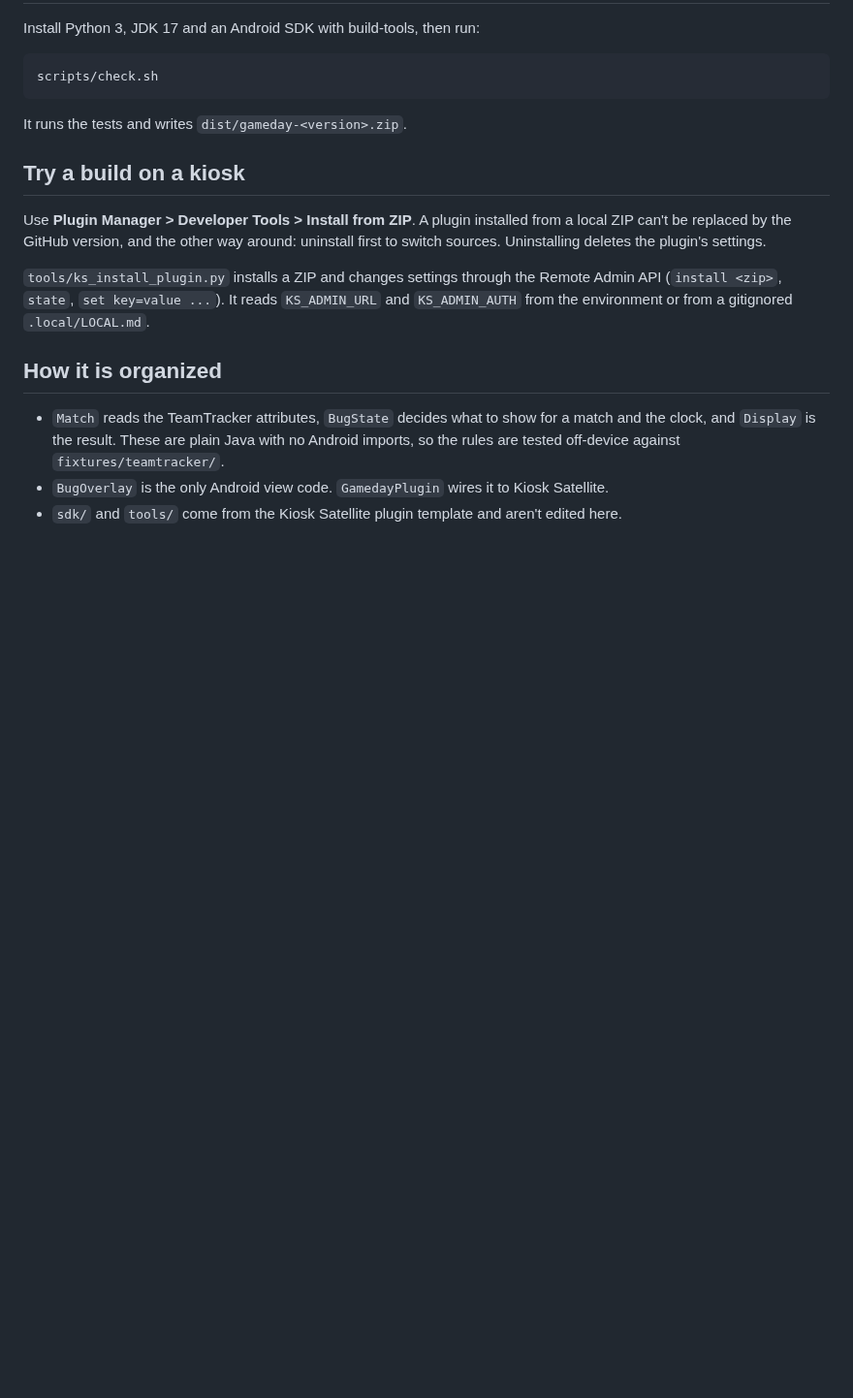
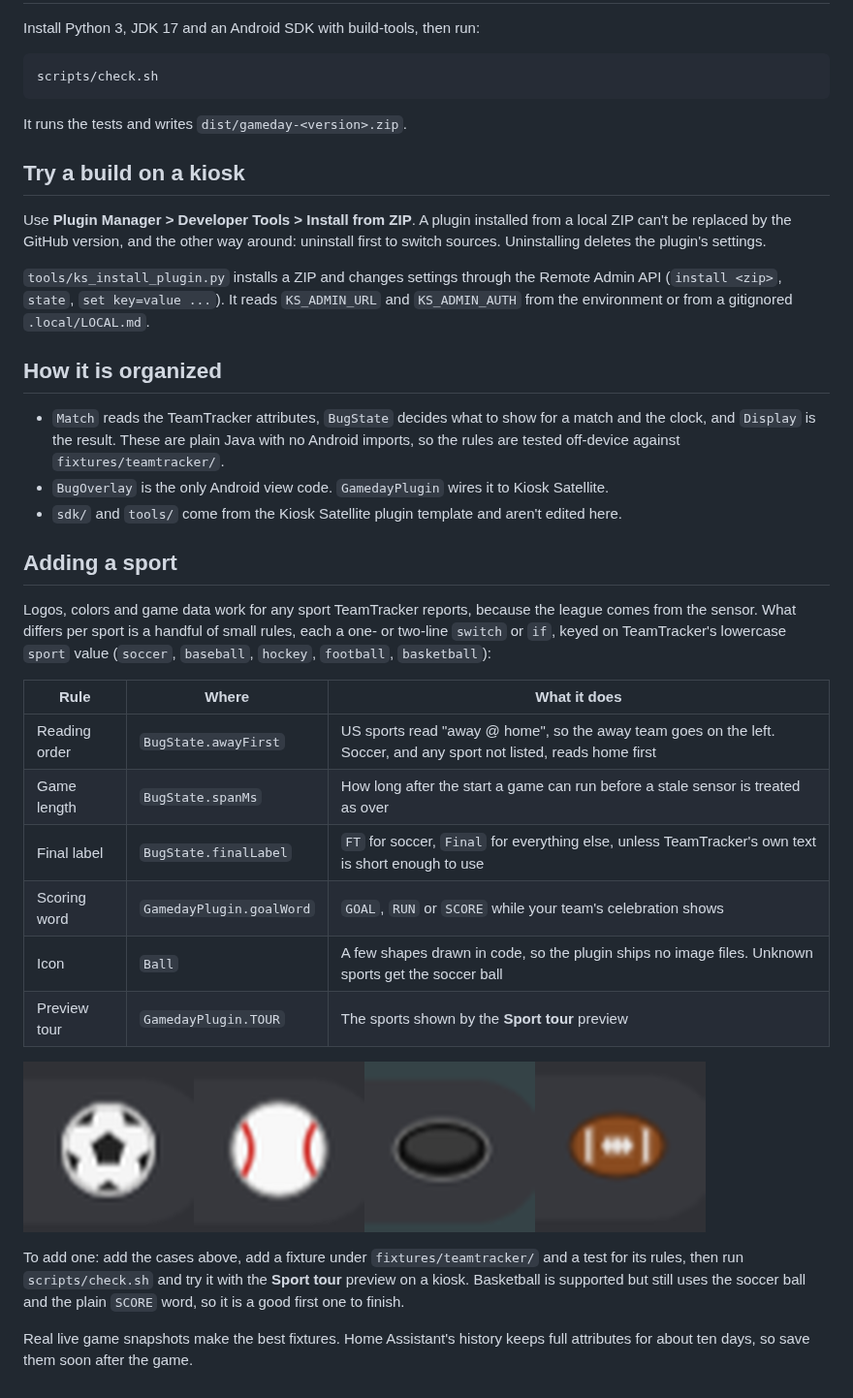
Before and after one commit to mpjanofsky/gameday-overlay, a Markdown page: docs/DEVELOPING.md, the part around the change. Shown at 97% size. Rendered like a GitHub page; pictures changed too: docs/sport-icons.png (added); blank space fills up the shorter version.

Commit message:
Docs: adding a sport
Co-Authored-By: Claude Sonnet 5.5 <noreply@anthropic.com>

```diff
--- a/docs/DEVELOPING.md
+++ b/docs/DEVELOPING.md
@@ -26,3 +26,27 @@ from a gitignored `.local/LOCAL.md`.
   `fixtures/teamtracker/`.
 - `BugOverlay` is the only Android view code. `GamedayPlugin` wires it to Kiosk Satellite.
 - `sdk/` and `tools/` come from the Kiosk Satellite plugin template and aren't edited here.
+
+## Adding a sport
+
+Logos, colors and game data work for any sport TeamTracker reports, because the league comes from the sensor. What
+differs per sport is a handful of small rules, each a one- or two-line `switch` or `if`, keyed on TeamTracker's
+lowercase `sport` value (`soccer`, `baseball`, `hockey`, `football`, `basketball`):
+
+| Rule | Where | What it does |
+| --- | --- | --- |
+| Reading order | `BugState.awayFirst` | US sports read "away @ home", so the away team goes on the left. Soccer, and any sport not listed, reads home first |
+| Game length | `BugState.spanMs` | How long after the start a game can run before a stale sensor is treated as over |
+| Final label | `BugState.finalLabel` | `FT` for soccer, `Final` for everything else, unless TeamTracker's own text is short enough to use |
+| Scoring word | `GamedayPlugin.goalWord` | `GOAL`, `RUN` or `SCORE` while your team's celebration shows |
+| Icon | `Ball` | A few shapes drawn in code, so the plugin ships no image files. Unknown sports get the soccer ball |
+| Preview tour | `GamedayPlugin.TOUR` | The sports shown by the **Sport tour** preview |
+
+![Soccer ball, baseball, hockey puck and football as drawn in the clock capsule](sport-icons.png)
+
+To add one: add the cases above, add a fixture under `fixtures/teamtracker/` and a test for its rules, then run
+`scripts/check.sh` and try it with the **Sport tour** preview on a kiosk. Basketball is supported but still uses the
+soccer ball and the plain `SCORE` word, so it is a good first one to finish.
+
+Real live game snapshots make the best fixtures. Home Assistant's history keeps full attributes for about ten days, so
+save them soon after the game.
```
